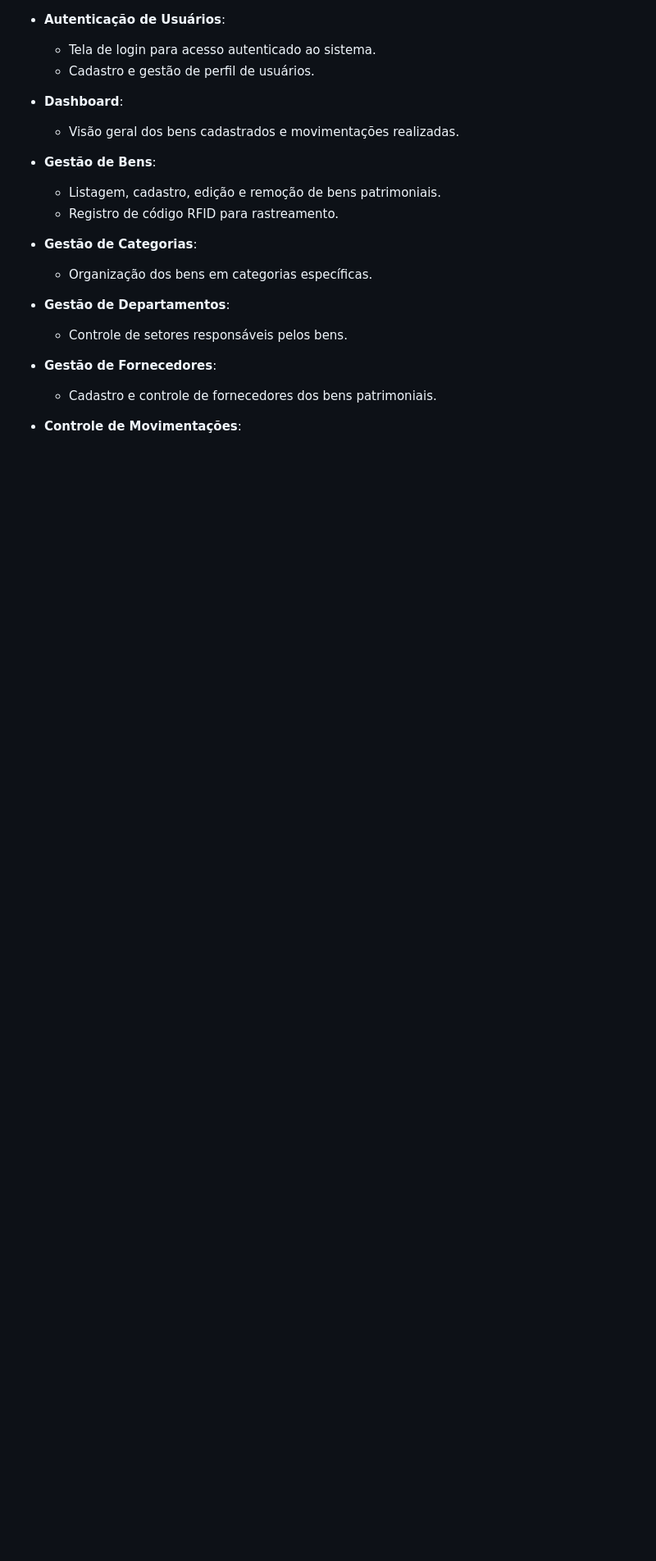
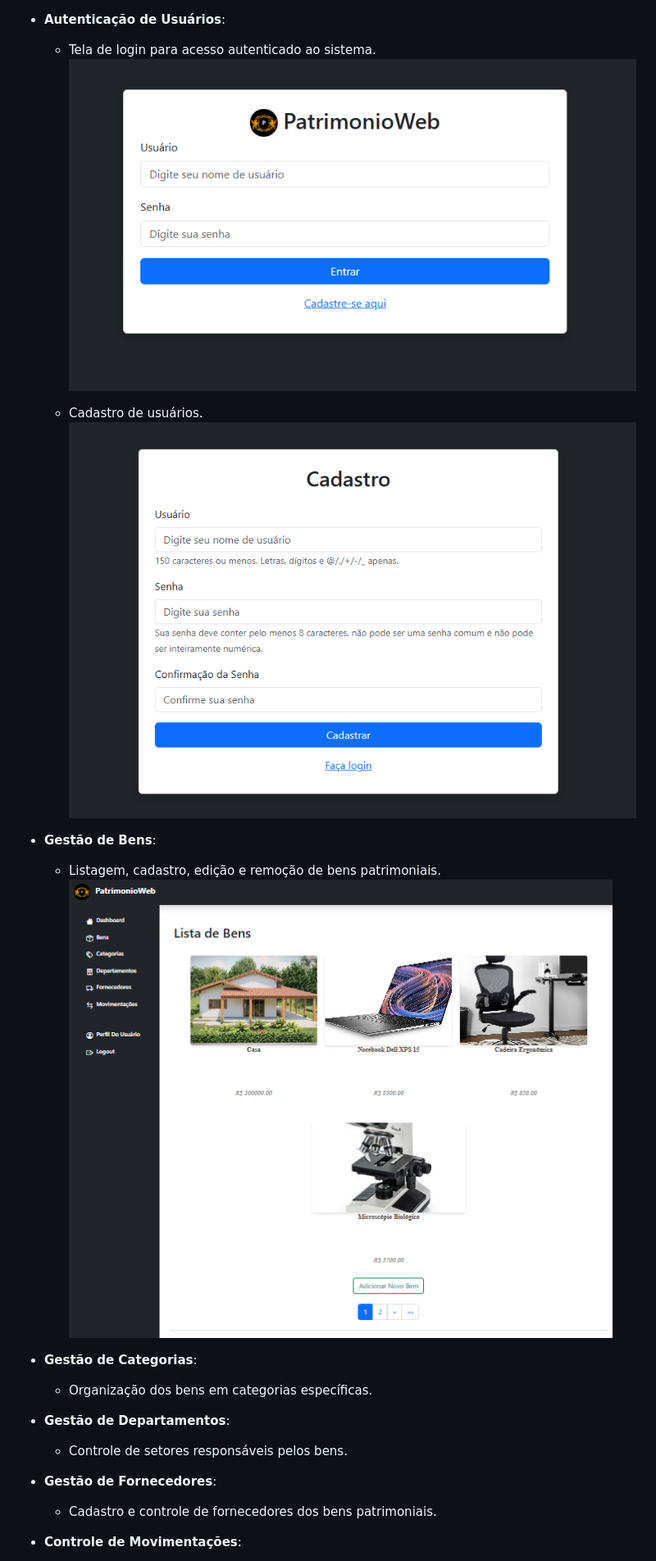
Before and after one commit to WoodyGuerra/projeto2-Django-IF, a Markdown page: README.md, the part around the change printed below. Shown: that part at 82% size. Drawn GitHub-style; pictures changed too: imagens/bens.png (added), imagens/cadastro.png (added), imagens/login.png (added); blank space fills up the shorter version.

Commit message:
README, ico

```diff
--- a/README.md
+++ b/README.md
@@ -14,13 +25,13 @@ O **PatrimonioWeb** é uma aplicação web desenvolvida para a **gestão de patr
 - **Autenticação de Usuários**:
   - Tela de login para acesso autenticado ao sistema.
-  - Cadastro e gestão de perfil de usuários.
+    ![Tela de teste models](imagens/login.png)
 
-- **Dashboard**:
-  - Visão geral dos bens cadastrados e movimentações realizadas.
+  - Cadastro de usuários.
+    ![Tela de teste models](imagens/cadastro.png)
 
 - **Gestão de Bens**:
   - Listagem, cadastro, edição e remoção de bens patrimoniais.
-  - Registro de código RFID para rastreamento.
+     ![Tela de teste models](imagens/bens.png)
 
 - **Gestão de Categorias**:
   - Organização dos bens em categorias específicas.
```
Also changed, not shown: other parts of README.md (+17 -2 lines), imagens/dashboard1.png (added), imagens/dashboard2.png (added), imagens/dashboard3.png (added), 3 other files.
